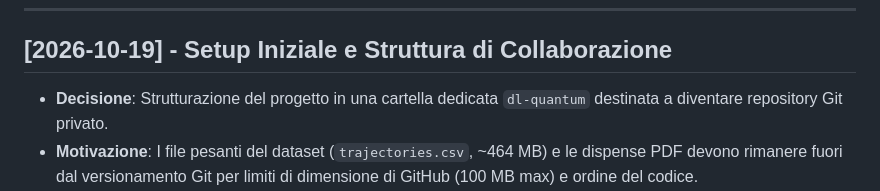
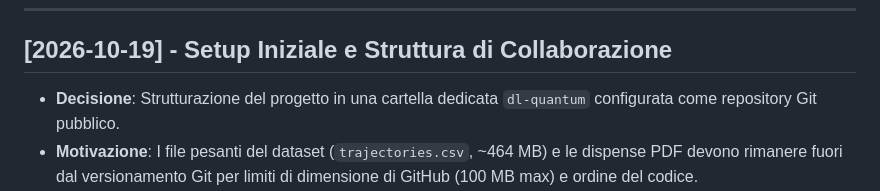
Before and after one commit to Riccardo-27/DL-Quantum, a Markdown page: decision_log.md, the part around the change. GitHub-like rendering.

Commit message:
docs: allineato repository pubblico nel decision_log

```diff
--- a/decision_log.md
+++ b/decision_log.md
@@ -6,7 +6,7 @@ Questo registro traccia le decisioni progettuali, architetturali e metodologiche
 
 ## [2026-10-19] - Setup Iniziale e Struttura di Collaborazione
 
-- **Decisione**: Strutturazione del progetto in una cartella dedicata `dl-quantum` destinata a diventare repository Git privato.
+- **Decisione**: Strutturazione del progetto in una cartella dedicata `dl-quantum` configurata come repository Git pubblico.
 - **Motivazione**: I file pesanti del dataset (`trajectories.csv`, ~464 MB) e le dispense PDF devono rimanere fuori dal versionamento Git per limiti di dimensione di GitHub (100 MB max) e ordine del codice.
 - **Workflow in due**: Moduli condivisi posizionati in `src/`, branch separati con PR su `main` e divisione dei notebook `.ipynb` per evitare merge conflict su file JSON binari.
 - **Ambiente di esecuzione**:
```
